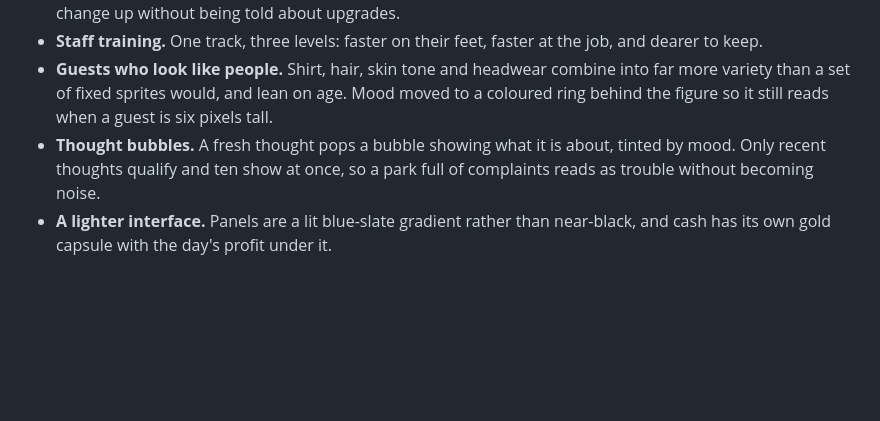
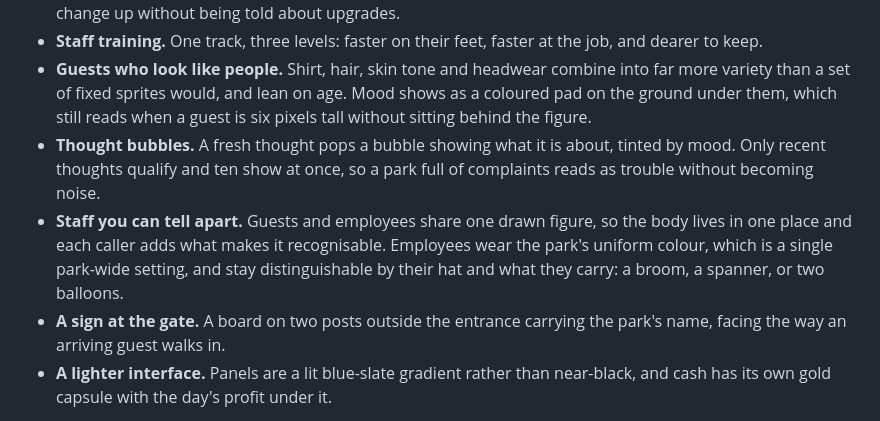
Before and after one commit to DragonKyn/Seven-Theme-Park, a Markdown page: README.md, the part around the change. Drawn GitHub-style; blank space fills up the shorter version.

Commit message:
Document the staff artwork, uniform and entrance sign
Co-Authored-By: Claude Opus 5 <noreply@anthropic.com>

```diff
--- a/README.md
+++ b/README.md
@@ -84,11 +84,18 @@ Added in Phase 4 so far:
   the job, and dearer to keep.
 - **Guests who look like people.** Shirt, hair, skin tone and headwear combine
   into far more variety than a set of fixed sprites would, and lean on age.
-  Mood moved to a coloured ring behind the figure so it still reads when a
-  guest is six pixels tall.
+  Mood shows as a coloured pad on the ground under them, which still reads
+  when a guest is six pixels tall without sitting behind the figure.
 - **Thought bubbles.** A fresh thought pops a bubble showing what it is about,
   tinted by mood. Only recent thoughts qualify and ten show at once, so a park
   full of complaints reads as trouble without becoming noise.
+- **Staff you can tell apart.** Guests and employees share one drawn figure,
+  so the body lives in one place and each caller adds what makes it
+  recognisable. Employees wear the park's uniform colour, which is a single
+  park-wide setting, and stay distinguishable by their hat and what they
+  carry: a broom, a spanner, or two balloons.
+- **A sign at the gate.** A board on two posts outside the entrance carrying
+  the park's name, facing the way an arriving guest walks in.
 - **A lighter interface.** Panels are a lit blue-slate gradient rather than
   near-black, and cash has its own gold capsule with the day's profit under it.
 
```
